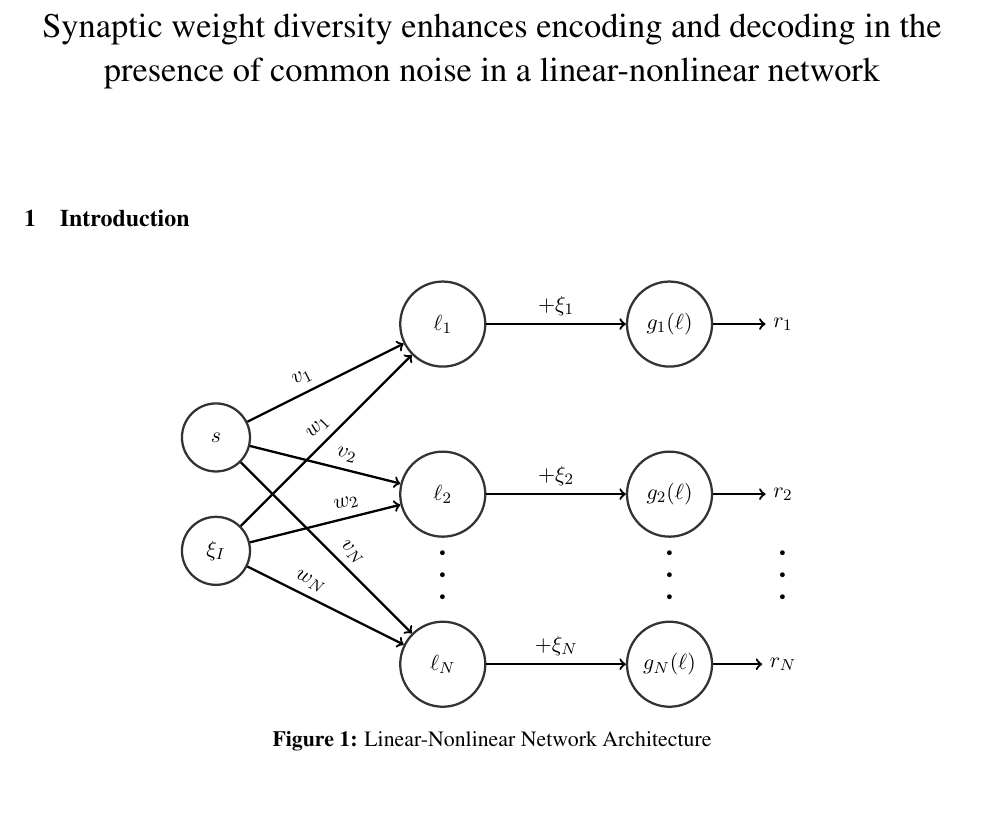
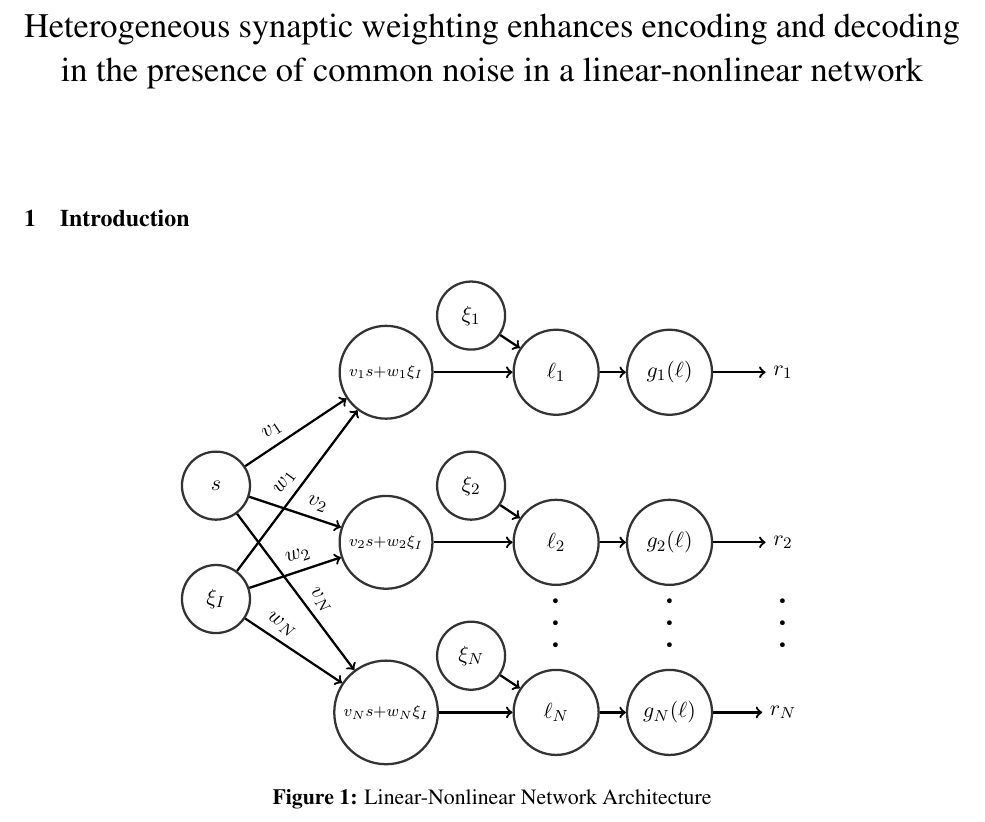
Before and after one commit to pssachdeva/neuronoise, a LaTeX document (nd_manuscript/nd_manuscript.tex): part of page 1 of 11, cut so that both start at the same text. Compiled offline with pdfLaTeX.

Commit message:
numerics

```diff
--- a/nd_manuscript/nd_manuscript.tex
+++ b/nd_manuscript/nd_manuscript.tex
@@ -31,12 +31,14 @@
 \DeclareMathOperator*{\argmin}{arg\,min}
 \DeclareMathOperator*{\plim}{plim}
 \DeclareMathOperator{\Tr}{Tr}
+\usepackage{graphics}
 
 \usepackage{tikz}
+%\pgfrealjobname{survey}
 \usetikzlibrary{shapes.geometric, arrows}
 \usepackage{float}
 % title
-\title{Synaptic weight diversity enhances encoding and decoding in the presence of common noise in a linear-nonlinear network}
+\title{Heterogeneous synaptic weighting enhances encoding and decoding in the presence of common noise in a linear-nonlinear network}
 \date{}
 \begin{document}
 	\maketitle
@@ -44,34 +46,52 @@
 	\section{Introduction}
 	\begin{figure}[ht]
 	\centering
+	%\beginpgfgraphicnamed{survey-f1}
 	\begin{tikzpicture}
 	\tikzstyle{main} = [circle, minimum size = 12mm, line width = 0.4mm, draw=black!80, node distance = 16mm]
 	\tikzstyle{main2} = [circle, minimum size = 15mm, line width = 0.4mm, draw=black!80, node distance = 16mm]
-	\node[main, fill = white!100] at (0, 1.) (s) {$s$};
-	\node[main, fill = white!100] at (0, -1.) (inj) {$\xi_I$};
+	\node[main, fill = white!100] at (-2, 1.) (s) {$s$};
+	\node[main, fill = white!100] at (-2, -1.) (inj) {$\xi_I$};
+
+	\node[main2] at (1.,3.0)  (c1) {${\scriptstyle v_1 s + w_1 \xi_I}$};
+	\node[main2] at (1.,0.0)  (c2) {${\scriptstyle v_2 s + w_2 \xi_I}$};
+	\node[main2] at (1,-3.0) (cN) {${\scriptstyle v_N s + w_N \xi_I}$};
+
 	\node[main2] at (4.,3.0)  (lin1) {$\ell_1$};
 	\node[main2] at (4.,0.0)  (lin2) {$\ell_2$};
 	\node[main2] at (4,-3.0) (linN) {$\ell_{N}$};
 
-	\node[main2] at (8, 3.0) (nonlin1) {$g_1(\ell)$};
-	\node[main2] at (8, 0.0) (nonlin2) {$g_2(\ell)$};
-	\node[main2] at (8, -3.0) (nonlinN) {$g_N(\ell)$};
+	\node[main2] at (6, 3.0) (nonlin1) {$g_1(\ell)$};
+	\node[main2] at (6, 0.0) (nonlin2) {$g_2(\ell)$};
+	\node[main2] at (6, -3.0) (nonlinN) {$g_N(\ell)$};
 
-	\node at (10, 3.0) (r1) {$r_1$};
-	\node at (10, 0.0) (r2) {$r_2$};
-	\node at (10, -3.0) (rN) {$r_N$};
+	\node at (8, 3.0) (r1) {$r_1$};
+	\node at (8, 0.0) (r2) {$r_2$};
+	\node at (8, -3.0) (rN) {$r_N$};
 
-	\draw[->, line width = 0.4mm] (s) -- (lin1) node[midway, above left, sloped] {$v_1$};
-	\draw[->, line width = 0.4mm] (s) -- (lin2) node[midway, above right, sloped] {$v_2$};
-	\draw[->, line width = 0.4mm] (s) -- (linN) node[midway, above right, sloped] {$v_N$};
+	\node[main] at (2.5, 4.0) (xi1) {$\xi_1$};
+	\node[main] at (2.5, 1.0) (xi2) {$\xi_2$};
+	\node[main] at (2.5, -2.0) (xiN) {$\xi_N$};
 
-	\draw[->, line width = 0.4mm] (inj) -- (lin1) node[pos = 0.6, above left, sloped] {$w_1$};
-	\draw[->, line width = 0.4mm] (inj) -- (lin2) node[pos = 0.8, above left, sloped] {$w_2$};
-	\draw[->, line width = 0.4mm] (inj) -- (linN) node[midway, above left, sloped] {$w_N$};
+	\draw[->, line width = 0.4mm] (s) -- (c1) node[midway, above left, sloped] {$v_1$};
+	\draw[->, line width = 0.4mm] (s) -- (c2) node[midway, above right, sloped] {$v_2$};
+	\draw[->, line width = 0.4mm] (s) -- (cN) node[midway, above right, sloped] {$v_N$};
 
-	\draw[->, line width = 0.4mm] (lin1) -- (nonlin1) node[midway, above] {$+\xi_1$};
-	\draw[->, line width = 0.4mm] (lin2) -- (nonlin2) node[midway, above] {$+\xi_2$};
-	\draw[->, line width = 0.4mm] (linN) -- (nonlinN) node[midway, above] {$+\xi_N$};
+	\draw[->, line width = 0.4mm] (inj) -- (c1) node[pos = 0.6, above left, sloped] {$w_1$};
+	\draw[->, line width = 0.4mm] (inj) -- (c2) node[pos = 0.8, above left, sloped] {$w_2$};
+	\draw[->, line width = 0.4mm] (inj) -- (cN) node[midway, above left, sloped] {$w_N$};
+
+	\draw[->, line width = 0.4mm] (c1) -- (lin1);
+	\draw[->, line width = 0.4mm] (c2) -- (lin2);
+	\draw[->, line width = 0.4mm] (cN) -- (linN);
+
+	\draw[->, line width = 0.4mm] (xi1) -- (lin1);
+	\draw[->, line width = 0.4mm] (xi2) -- (lin2);
+	\draw[->, line width = 0.4mm] (xiN) -- (linN);
+
+	\draw[->, line width = 0.4mm] (lin1) -- (nonlin1);
+	\draw[->, line width = 0.4mm] (lin2) -- (nonlin2);
+	\draw[->, line width = 0.4mm] (linN) -- (nonlinN);
 
 	\draw[->, line width = 0.4mm] (nonlin1) -- (r1);
 	\draw[->, line width = 0.4mm] (nonlin2) -- (r2);
```
Also changed, not shown: nd_manuscript/nd_manuscript.tex (1 more changed lines), 3 other files.
